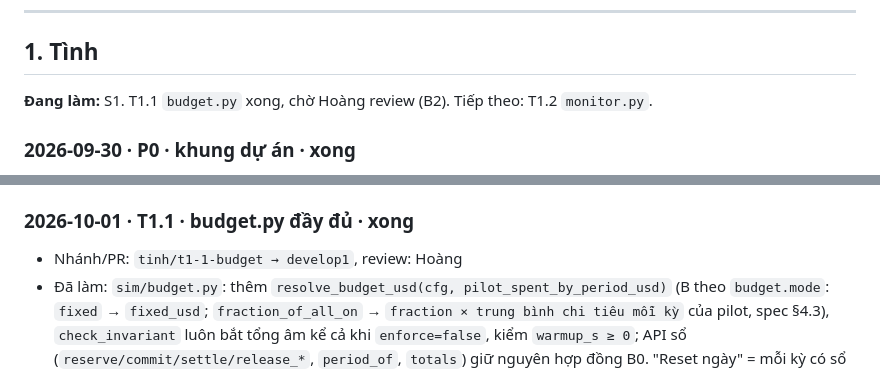
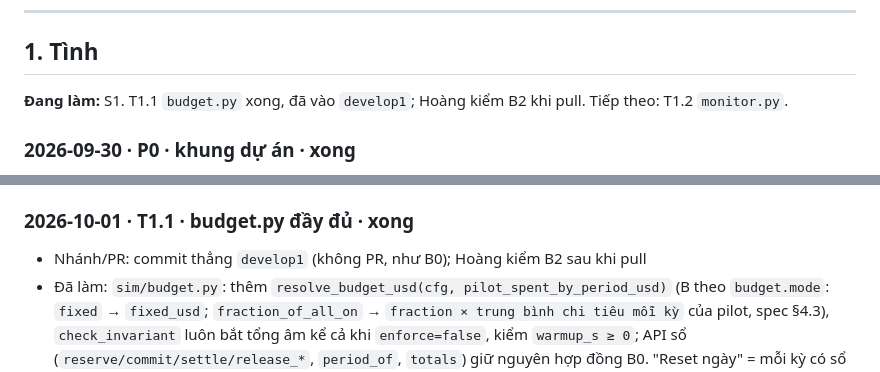
Before and after one commit to MoriBun/Supply-Aware-Promotion-Uplift, a Markdown page: docs/log.md, 2 parts joined by grey strips. GitHub-like rendering.

Commit message:
log: T1.1 vào thẳng develop1, không PR
Co-Authored-By: Claude Fable 5.1 <noreply@anthropic.com>

```diff
--- a/docs/log.md
+++ b/docs/log.md
@@ -18,7 +18,7 @@ Mẫu:
 
 ## 1. Tình
 
-**Đang làm:** S1. T1.1 `budget.py` xong, chờ Hoàng review (B2). Tiếp theo: T1.2 `monitor.py`.
+**Đang làm:** S1. T1.1 `budget.py` xong, đã vào `develop1`; Hoàng kiểm B2 khi pull. Tiếp theo: T1.2 `monitor.py`.
 
 ### 2026-09-30 · P0 · khung dự án · xong
 - Nhánh/PR: commit `c1eca8a` thẳng vào `develop1` (chưa có quy trình PR)
@@ -61,7 +61,7 @@ Mẫu:
 - Còn lại / bước tiếp: T1.1 `budget.py` đầy đủ (enforce, bất biến theo kỳ, reset) + test ledger trong `test_pricing.py`; sau đó T1.2 `monitor.py`
 
 ### 2026-10-01 · T1.1 · budget.py đầy đủ · xong
-- Nhánh/PR: `tinh/t1-1-budget → develop1`, review: Hoàng
+- Nhánh/PR: commit thẳng `develop1` (không PR, như B0); Hoàng kiểm B2 sau khi pull
 - Đã làm: `sim/budget.py`: thêm `resolve_budget_usd(cfg, pilot_spent_by_period_usd)` (B theo `budget.mode`: `fixed` → `fixed_usd`; `fraction_of_all_on` → `fraction × trung bình chi tiêu mỗi kỳ` của pilot, spec §4.3), `check_invariant` luôn bắt tổng âm kể cả khi `enforce=false`, kiểm `warmup_s ≥ 0`; API sổ (`reserve/commit/settle/release_*`, `period_of`, `totals`) giữ nguyên hợp đồng B0. "Reset ngày" = mỗi kỳ có sổ riêng theo T-03, không reset lúc 00:00. `tests/test_pricing.py` (+5): kỳ chéo d→d+1 và cool-down, kỳ mới có đủ B, sổ dựng từ `Clock` (2 ngày default và tiny 120 phút), bất biến dưới 6.000 bước ngẫu nhiên có sổ đối chiếu độc lập (2.957 session, 721 bị chặn, 3.043 chuyển trạng thái), `resolve_budget_usd`
 - Test: `pytest -q --basetemp=$LOCALAPPDATA/Temp/pytest-tình` → 234 passed (py3.11, 5,3 s); test chậm: không chạy
 - Lệch spec / quyết định mới: không
```
